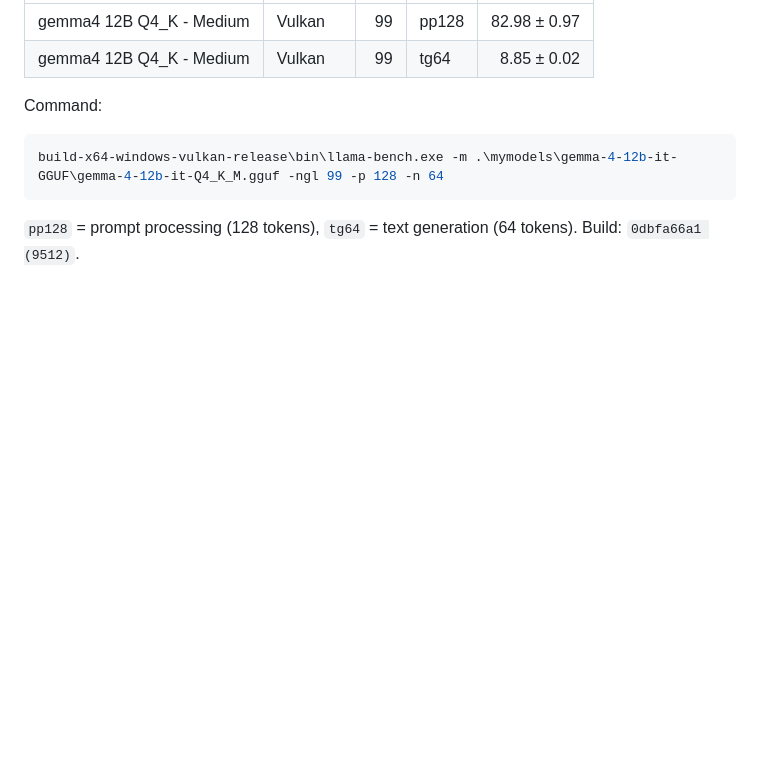
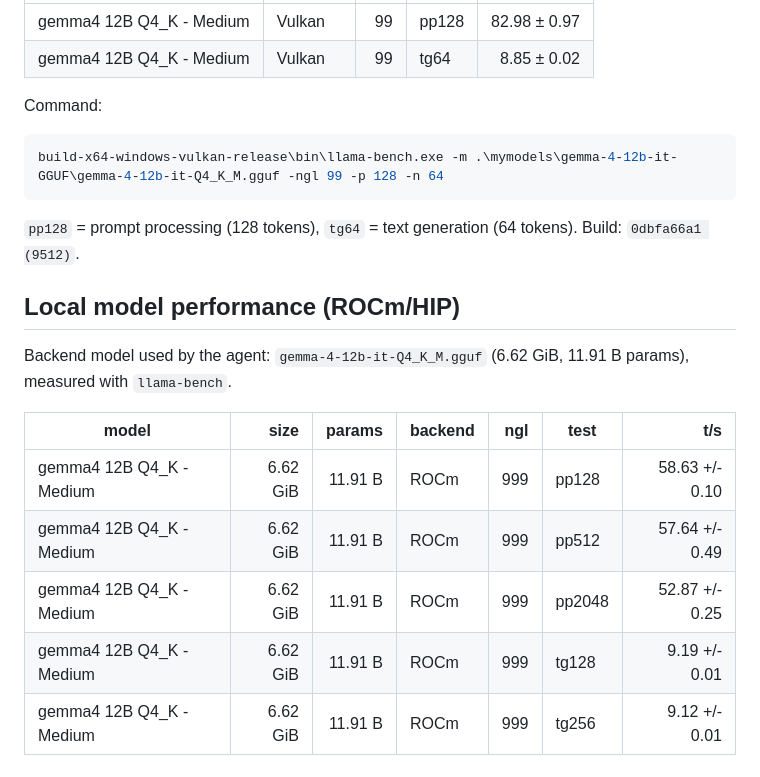
Before and after one commit to CaymanYang/mini-agent, a Markdown page: README.md, the part around the change. GitHub-like rendering; blank space fills up the shorter version.

Commit message:
add Rocm/HIP bench performance

````diff
--- a/README.md
+++ b/README.md
@@ -131,3 +131,15 @@ build-x64-windows-vulkan-release\bin\llama-bench.exe -m .\mymodels\gemma-4-12b-i
 ```
 
 `pp128` = prompt processing (128 tokens), `tg64` = text generation (64 tokens). Build: `0dbfa66a1 (9512)`.
+
+## Local model performance (ROCm/HIP)
+
+Backend model used by the agent: `gemma-4-12b-it-Q4_K_M.gguf` (6.62 GiB, 11.91 B params), measured with `llama-bench`.
+
+| model | size | params | backend | ngl | test | t/s |
+| --- | --: | --: | --- | --: | --- | --: |
+| gemma4 12B Q4_K - Medium | 6.62 GiB | 11.91 B | ROCm | 999 | pp128 | 58.63 +/- 0.10 |
+| gemma4 12B Q4_K - Medium | 6.62 GiB | 11.91 B | ROCm | 999 | pp512 | 57.64 +/- 0.49 |
+| gemma4 12B Q4_K - Medium | 6.62 GiB | 11.91 B | ROCm | 999 | pp2048 | 52.87 +/- 0.25 |
+| gemma4 12B Q4_K - Medium | 6.62 GiB | 11.91 B | ROCm | 999 | tg128 | 9.19 +/- 0.01 |
+| gemma4 12B Q4_K - Medium | 6.62 GiB | 11.91 B | ROCm | 999 | tg256 | 9.12 +/- 0.01 |
````
